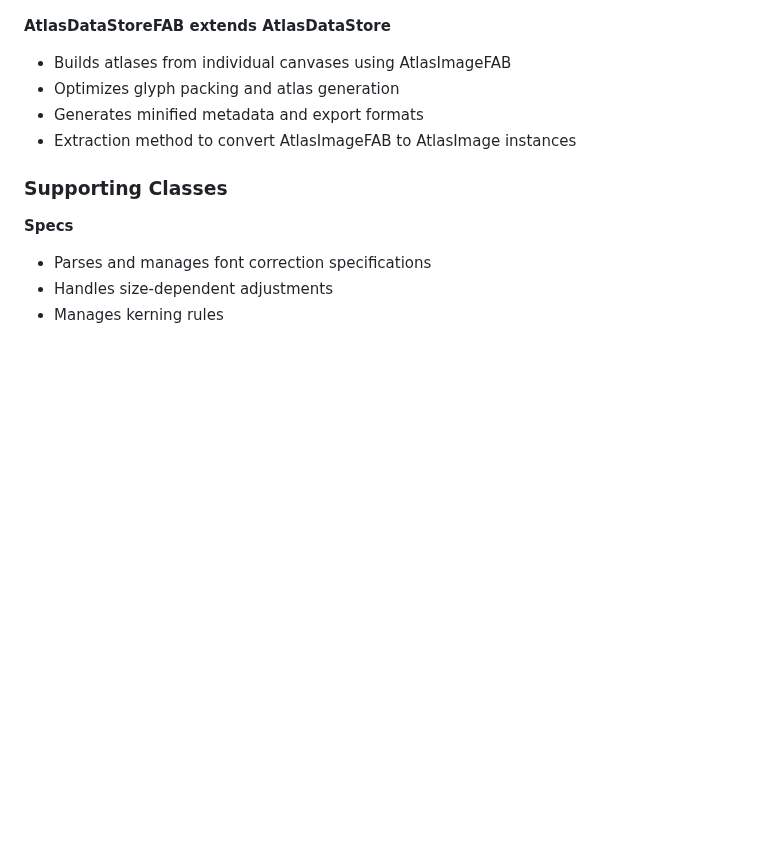
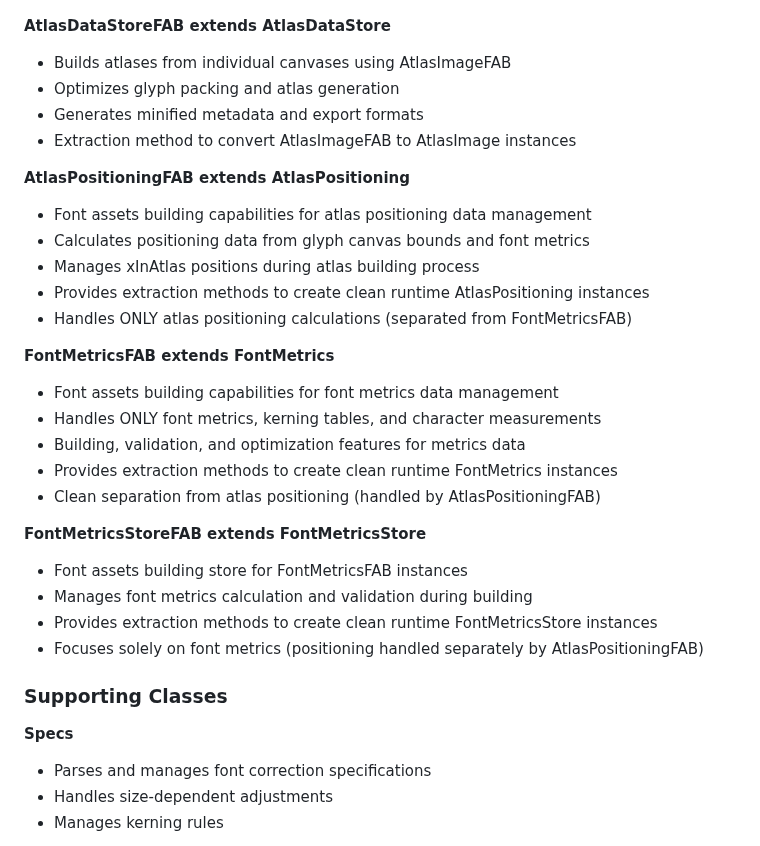
Before and after one commit to davidedc/BitmapText.js, a Markdown page: docs/ARCHITECTURE.md, the part around the change. Drawn GitHub-style; blank space fills up the shorter version.

Commit message:
docs update following previous commit

```diff
--- a/docs/ARCHITECTURE.md
+++ b/docs/ARCHITECTURE.md
@@ -217,6 +217,26 @@
   - Generates minified metadata and export formats
   - Extraction method to convert AtlasImageFAB to AtlasImage instances
 
+  **AtlasPositioningFAB extends AtlasPositioning**
+  - Font assets building capabilities for atlas positioning data management
+  - Calculates positioning data from glyph canvas bounds and font metrics
+  - Manages xInAtlas positions during atlas building process
+  - Provides extraction methods to create clean runtime AtlasPositioning instances
+  - Handles ONLY atlas positioning calculations (separated from FontMetricsFAB)
+
+  **FontMetricsFAB extends FontMetrics**
+  - Font assets building capabilities for font metrics data management
+  - Handles ONLY font metrics, kerning tables, and character measurements
+  - Building, validation, and optimization features for metrics data
+  - Provides extraction methods to create clean runtime FontMetrics instances
+  - Clean separation from atlas positioning (handled by AtlasPositioningFAB)
+
+  **FontMetricsStoreFAB extends FontMetricsStore**
+  - Font assets building store for FontMetricsFAB instances
+  - Manages font metrics calculation and validation during building
+  - Provides extraction methods to create clean runtime FontMetricsStore instances
+  - Focuses solely on font metrics (positioning handled separately by AtlasPositioningFAB)
+
   ### Supporting Classes
 
   **Specs**
```
Also changed, not shown: docs/CLAUDE.md (+1 -0 lines).
